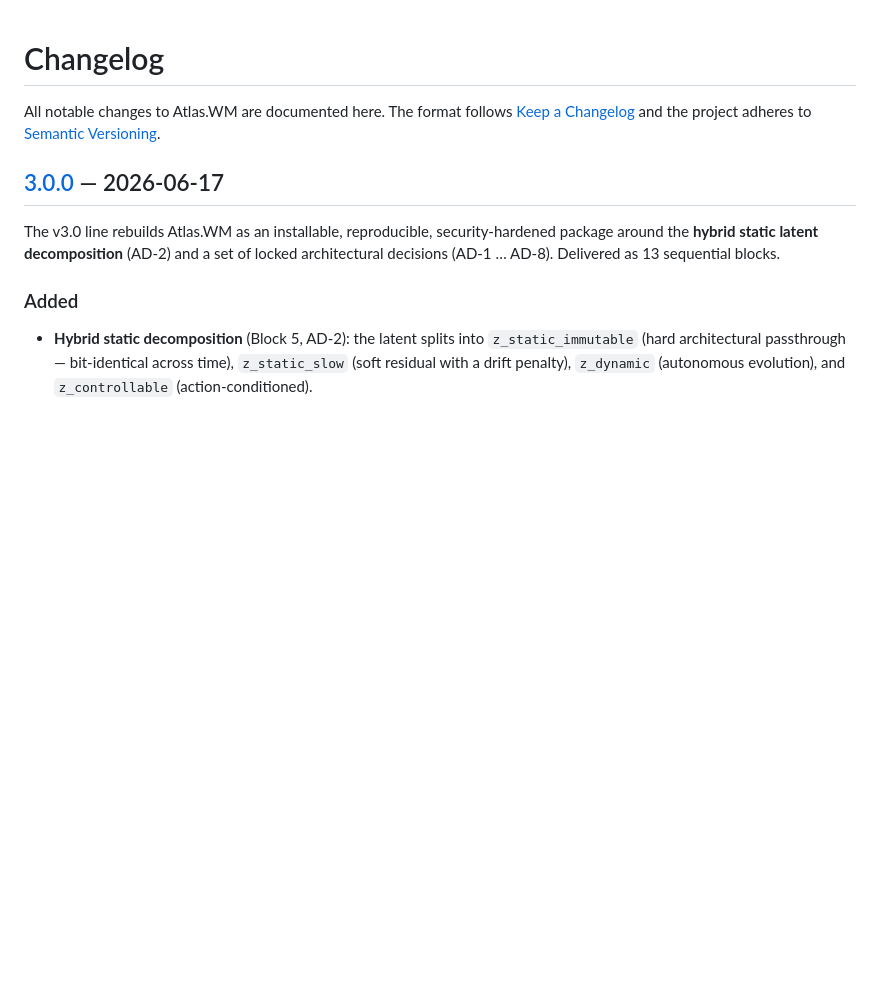
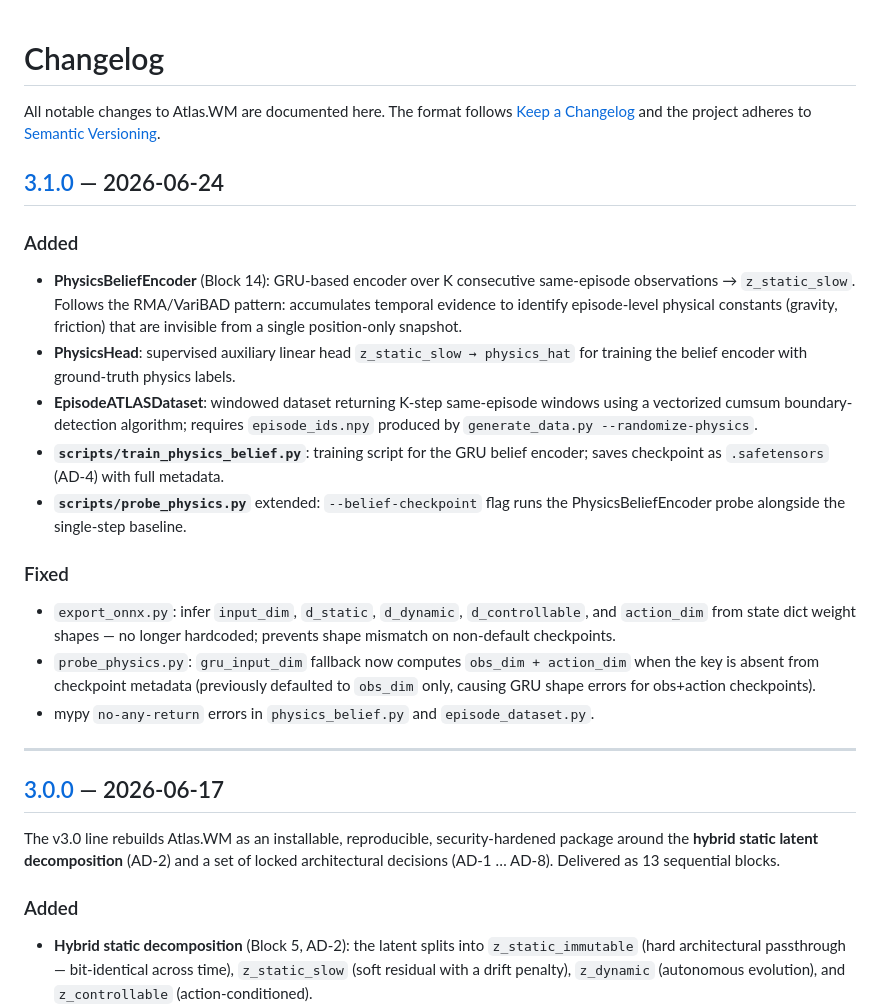
Before and after one commit to cesaremcasa/Atlas.WM, a Markdown page: CHANGELOG.md, the part around one of its changes. Rendered like a GitHub page; blank space fills up the shorter version.

Commit message:
Block 13 — Production readiness, model card, ONNX export, v3.1.0 release
Co-authored-by: Claude <noreply@anthropic.com>

```diff
--- a/CHANGELOG.md
+++ b/CHANGELOG.md
@@ -3,6 +3,36 @@
 All notable changes to Atlas.WM are documented here. The format follows
 [Keep a Changelog](https://keepachangelog.com/en/1.1.0/) and the project adheres
 to [Semantic Versioning](https://semver.org/spec/v2.0.0.html).
+
+## [3.1.0] — 2026-06-24
+
+### Added
+
+- **PhysicsBeliefEncoder** (Block 14): GRU-based encoder over K consecutive
+  same-episode observations → `z_static_slow`. Follows the RMA/VariBAD pattern:
+  accumulates temporal evidence to identify episode-level physical constants
+  (gravity, friction) that are invisible from a single position-only snapshot.
+- **PhysicsHead**: supervised auxiliary linear head `z_static_slow → physics_hat`
+  for training the belief encoder with ground-truth physics labels.
+- **EpisodeATLASDataset**: windowed dataset returning K-step same-episode windows
+  using a vectorized cumsum boundary-detection algorithm; requires
+  `episode_ids.npy` produced by `generate_data.py --randomize-physics`.
+- **`scripts/train_physics_belief.py`**: training script for the GRU belief
+  encoder; saves checkpoint as `.safetensors` (AD-4) with full metadata.
+- **`scripts/probe_physics.py`** extended: `--belief-checkpoint` flag runs the
+  PhysicsBeliefEncoder probe alongside the single-step baseline.
+
+### Fixed
+
+- `export_onnx.py`: infer `input_dim`, `d_static`, `d_dynamic`, `d_controllable`,
+  and `action_dim` from state dict weight shapes — no longer hardcoded; prevents
+  shape mismatch on non-default checkpoints.
+- `probe_physics.py`: `gru_input_dim` fallback now computes `obs_dim + action_dim`
+  when the key is absent from checkpoint metadata (previously defaulted to
+  `obs_dim` only, causing GRU shape errors for obs+action checkpoints).
+- mypy `no-any-return` errors in `physics_belief.py` and `episode_dataset.py`.
+
+---
 
 ## [3.0.0] — 2026-06-17
 
```
Also changed, not shown: other parts of CHANGELOG.md (+1 -0 lines), docs/MODEL_CARD.md (+7 -2 lines).
